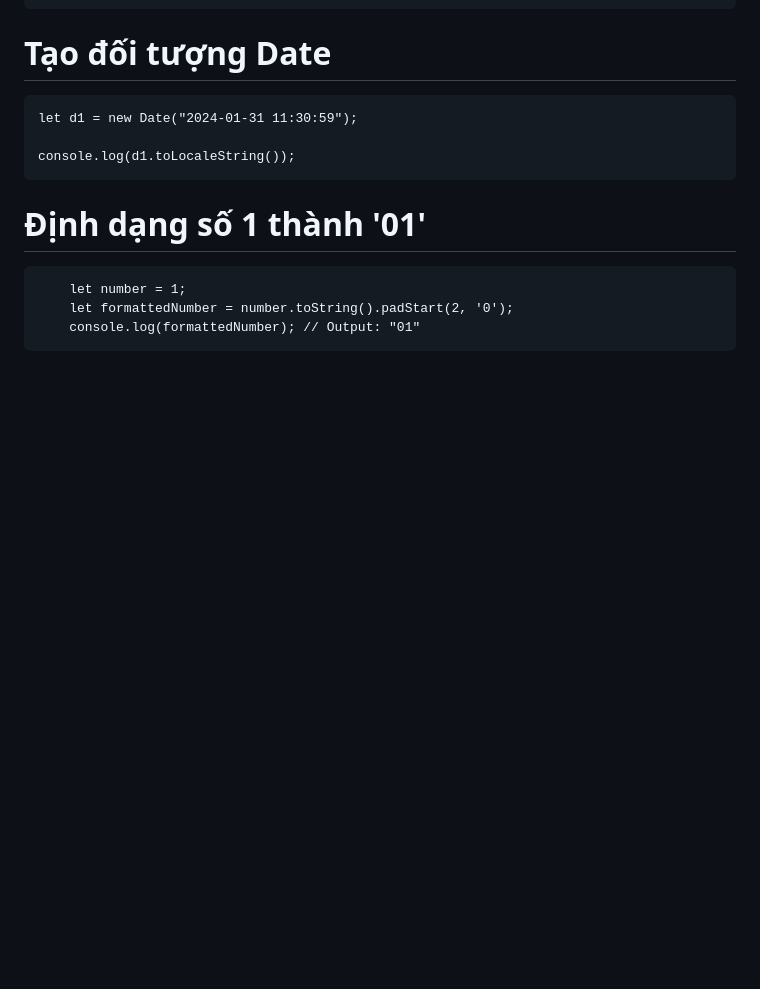
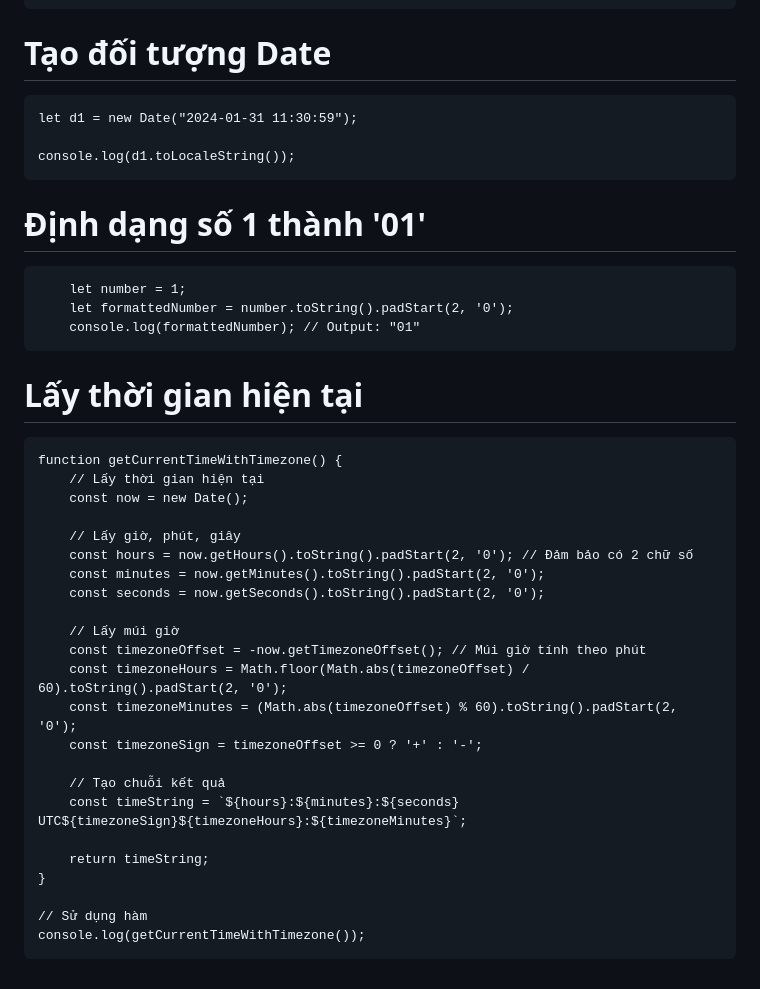
Before and after one commit to conggaro/SuDung_Functional_Programming_trong_JavaScript, a Markdown page: README.md, the part around the change. Drawn GitHub-style; blank space fills up the shorter version.

```diff
--- a/README.md
+++ b/README.md
@@ -108,3 +108,28 @@ console.log(d1.toLocaleString());</pre>
 <pre>    let number = 1;
     let formattedNumber = number.toString().padStart(2, '0');
     console.log(formattedNumber); // Output: "01"</pre>
+
+# Lấy thời gian hiện tại
+<pre>function getCurrentTimeWithTimezone() {
+    // Lấy thời gian hiện tại
+    const now = new Date();
+
+    // Lấy giờ, phút, giây
+    const hours = now.getHours().toString().padStart(2, '0'); // Đảm bảo có 2 chữ số
+    const minutes = now.getMinutes().toString().padStart(2, '0');
+    const seconds = now.getSeconds().toString().padStart(2, '0');
+
+    // Lấy múi giờ
+    const timezoneOffset = -now.getTimezoneOffset(); // Múi giờ tính theo phút
+    const timezoneHours = Math.floor(Math.abs(timezoneOffset) / 60).toString().padStart(2, '0');
+    const timezoneMinutes = (Math.abs(timezoneOffset) % 60).toString().padStart(2, '0');
+    const timezoneSign = timezoneOffset >= 0 ? '+' : '-';
+
+    // Tạo chuỗi kết quả
+    const timeString = `${hours}:${minutes}:${seconds} UTC${timezoneSign}${timezoneHours}:${timezoneMinutes}`;
+
+    return timeString;
+}
+
+// Sử dụng hàm
+console.log(getCurrentTimeWithTimezone());</pre>
```
